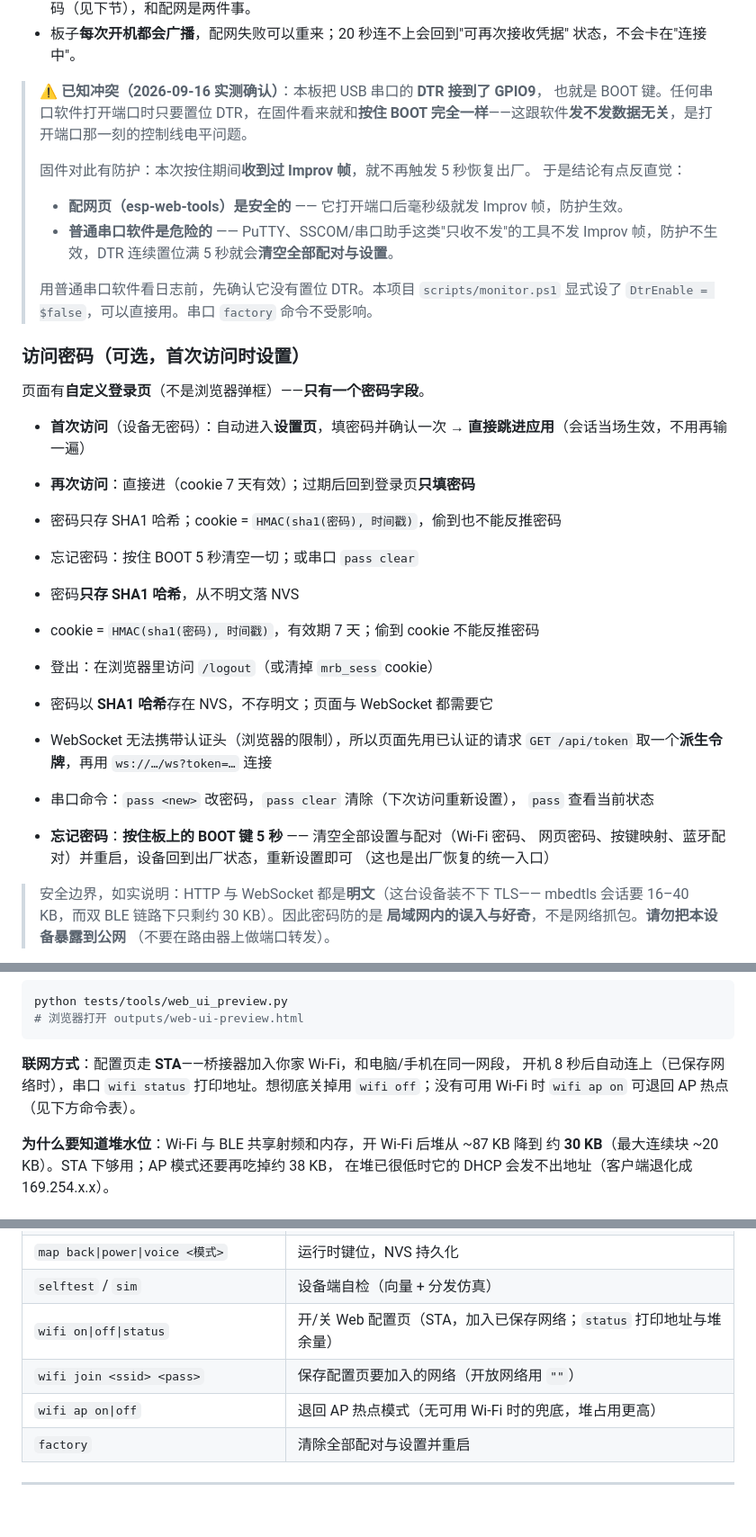
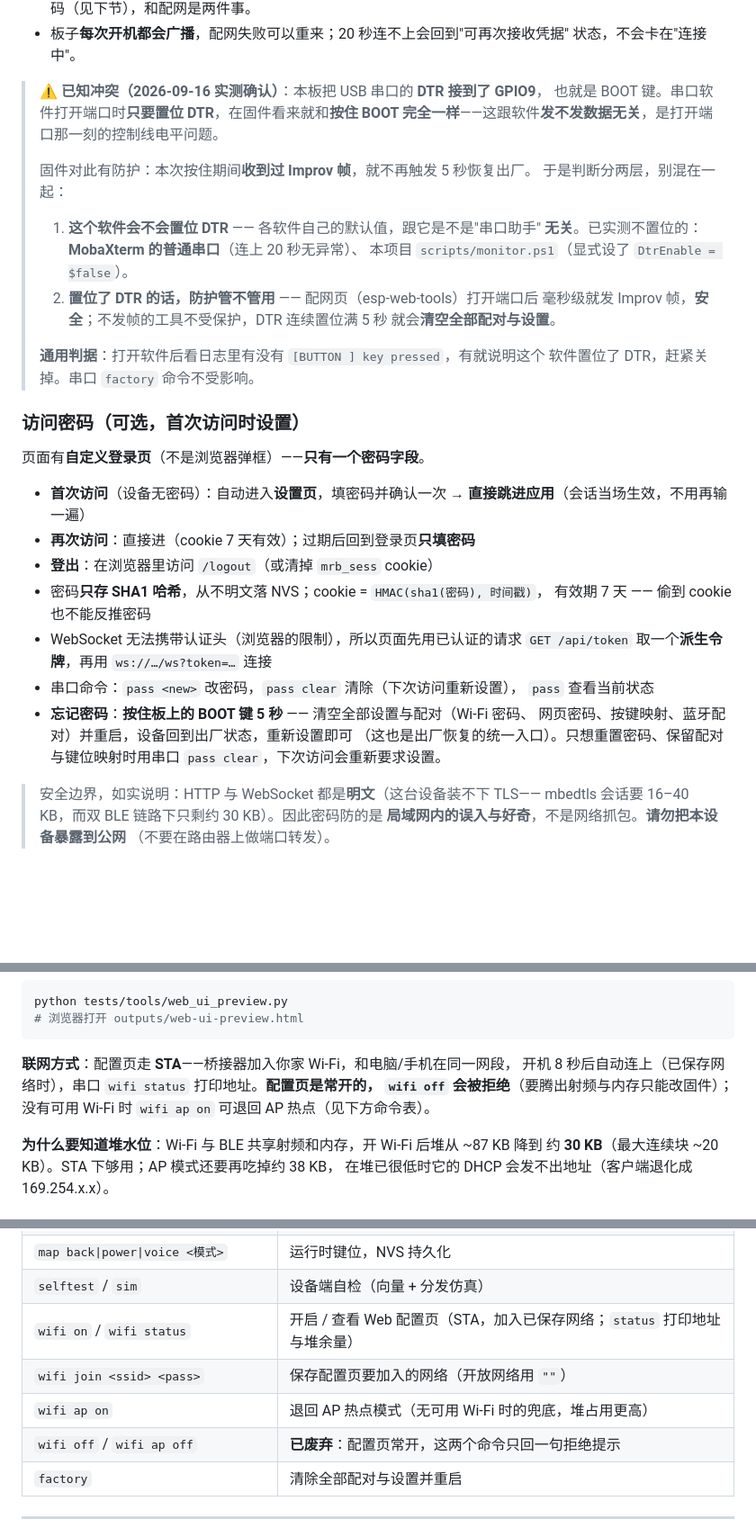
Before and after one commit to QYHHHH/BleRemoteBrideg, a Markdown page: README.md, 3 parts joined by grey strips. Shown at 90% size. Rendered like a GitHub page; blank space fills up the shorter version.

````diff
--- a/README.md
+++ b/README.md
@@ -277,18 +280,21 @@ RC003 上的 NFC 是一张 **ISO 14443-4 智能卡**（复旦微芯片，小米
   状态，不会卡在"连接中"。
 
 > ⚠️ **已知冲突（2026-09-16 实测确认）**：本板把 USB 串口的 **DTR 接到了 GPIO9**，
-> 也就是 BOOT 键。任何串口软件打开端口时只要置位 DTR，在固件看来就和**按住 BOOT
+> 也就是 BOOT 键。串口软件打开端口时**只要置位 DTR**，在固件看来就和**按住 BOOT
 > 完全一样**——这跟软件**发不发数据无关**，是打开端口那一刻的控制线电平问题。
 >
 > 固件对此有防护：本次按住期间**收到过 Improv 帧**，就不再触发 5 秒恢复出厂。
-> 于是结论有点反直觉：
+> 于是判断分两层，别混在一起：
 >
-> - **配网页（esp-web-tools）是安全的** —— 它打开端口后毫秒级就发 Improv 帧，防护生效。
-> - **普通串口软件是危险的** —— PuTTY、SSCOM/串口助手这类"只收不发"的工具不发
->   Improv 帧，防护不生效，DTR 连续置位满 5 秒就会**清空全部配对与设置**。
+> 1. **这个软件会不会置位 DTR** —— 各软件自己的默认值，跟它是不是"串口助手"
+>    **无关**。已实测不置位的：**MobaXterm 的普通串口**（连上 20 秒无异常）、
+>    本项目 `scripts/monitor.ps1`（显式设了 `DtrEnable = $false`）。
+> 2. **置位了 DTR 的话，防护管不管用** —— 配网页（esp-web-tools）打开端口后
+>    毫秒级就发 Improv 帧，**安全**；不发帧的工具不受保护，DTR 连续置位满 5 秒
+>    就会**清空全部配对与设置**。
 >
-> 用普通串口软件看日志前，先确认它没有置位 DTR。本项目 `scripts/monitor.ps1`
-> 显式设了 `DtrEnable = $false`，可以直接用。串口 `factory` 命令不受影响。
+> **通用判据**：打开软件后看日志里有没有 `[BUTTON ] key pressed`，有就说明这个
+> 软件置位了 DTR，赶紧关掉。串口 `factory` 命令不受影响。
 
 ### 访问密码（可选，首次访问时设置）
 
@@ -297,21 +303,17 @@ RC003 上的 NFC 是一张 **ISO 14443-4 智能卡**（复旦微芯片，小米
 - **首次访问**（设备无密码）：自动进入**设置页**，填密码并确认一次 →
   **直接跳进应用**（会话当场生效，不用再输一遍）
 - **再次访问**：直接进（cookie 7 天有效）；过期后回到登录页**只填密码**
-- 密码只存 SHA1 哈希；cookie = `HMAC(sha1(密码), 时间戳)`，偷到也不能反推密码
-- 忘记密码：按住 BOOT 5 秒清空一切；或串口 `pass clear`
-
-- 密码**只存 SHA1 哈希**，从不明文落 NVS
-- cookie = `HMAC(sha1(密码), 时间戳)`，有效期 7 天；偷到 cookie 不能反推密码
-- 登出：在浏览器里访问 `/logout`（或清掉 `mrb_sess` cookie）
-
-- 密码以 **SHA1 哈希**存在 NVS，不存明文；页面与 WebSocket 都需要它
+- **登出**：在浏览器里访问 `/logout`（或清掉 `mrb_sess` cookie）
+- 密码**只存 SHA1 哈希**，从不明文落 NVS；cookie = `HMAC(sha1(密码), 时间戳)`，
+  有效期 7 天 —— 偷到 cookie 也不能反推密码
 - WebSocket 无法携带认证头（浏览器的限制），所以页面先用已认证的请求
   `GET /api/token` 取一个**派生令牌**，再用 `ws://…/ws?token=…` 连接
 - 串口命令：`pass <new>` 改密码，`pass clear` 清除（下次访问重新设置），
   `pass` 查看当前状态
 - **忘记密码**：**按住板上的 BOOT 键 5 秒** —— 清空全部设置与配对（Wi-Fi 密码、
   网页密码、按键映射、蓝牙配对）并重启，设备回到出厂状态，重新设置即可
-  （这也是出厂恢复的统一入口）
+  （这也是出厂恢复的统一入口）。只想重置密码、保留配对与键位映射时用串口
+  `pass clear`，下次访问会重新要求设置。
 
 > 安全边界，如实说明：HTTP 与 WebSocket 都是**明文**（这台设备装不下 TLS——
 > mbedtls 会话要 16–40 KB，而双 BLE 链路下只剩约 30 KB）。因此密码防的是
@@ -348,8 +350,9 @@ python tests/tools/web_ui_preview.py
 ```
 
 **联网方式**：配置页走 **STA**——桥接器加入你家 Wi-Fi，和电脑/手机在同一网段，
-开机 8 秒后自动连上（已保存网络时），串口 `wifi status` 打印地址。想彻底关掉用
-`wifi off`；没有可用 Wi-Fi 时 `wifi ap on` 可退回 AP 热点（见下方命令表）。
+开机 8 秒后自动连上（已保存网络时），串口 `wifi status` 打印地址。**配置页是常开的，
+`wifi off` 会被拒绝**（要腾出射频与内存只能改固件）；没有可用 Wi-Fi 时
+`wifi ap on` 可退回 AP 热点（见下方命令表）。
 
 **为什么要知道堆水位**：Wi-Fi 与 BLE 共享射频和内存，开 Wi-Fi 后堆从 ~87 KB 降到
 约 **30 KB**（最大连续块 ~20 KB）。STA 下够用；AP 模式还要再吃掉约 38 KB，
@@ -374,9 +377,10 @@ python tests/tools/web_ui_preview.py
 | `raw on\|off` / `lat on\|off` / `log <0-4>` | 原始报文 / 延迟 / 日志级别 |
 | `map back\|power\|voice <模式>` | 运行时键位，NVS 持久化 |
 | `selftest` / `sim` | 设备端自检（向量 + 分发仿真） |
-| `wifi on\|off\|status` | 开/关 Web 配置页（STA，加入已保存网络；`status` 打印地址与堆余量） |
+| `wifi on` / `wifi status` | 开启 / 查看 Web 配置页（STA，加入已保存网络；`status` 打印地址与堆余量） |
 | `wifi join <ssid> <pass>` | 保存配置页要加入的网络（开放网络用 `""`） |
-| `wifi ap on\|off` | 退回 AP 热点模式（无可用 Wi-Fi 时的兜底，堆占用更高） |
+| `wifi ap on` | 退回 AP 热点模式（无可用 Wi-Fi 时的兜底，堆占用更高） |
+| `wifi off` / `wifi ap off` | **已废弃**：配置页常开，这两个命令只回一句拒绝提示 |
 | `factory` | 清除全部配对与设置并重启 |
 
 ---
````
Also changed, not shown: other parts of README.md (+6 -3 lines), docs/TESTING.md (+23 -12 lines).
